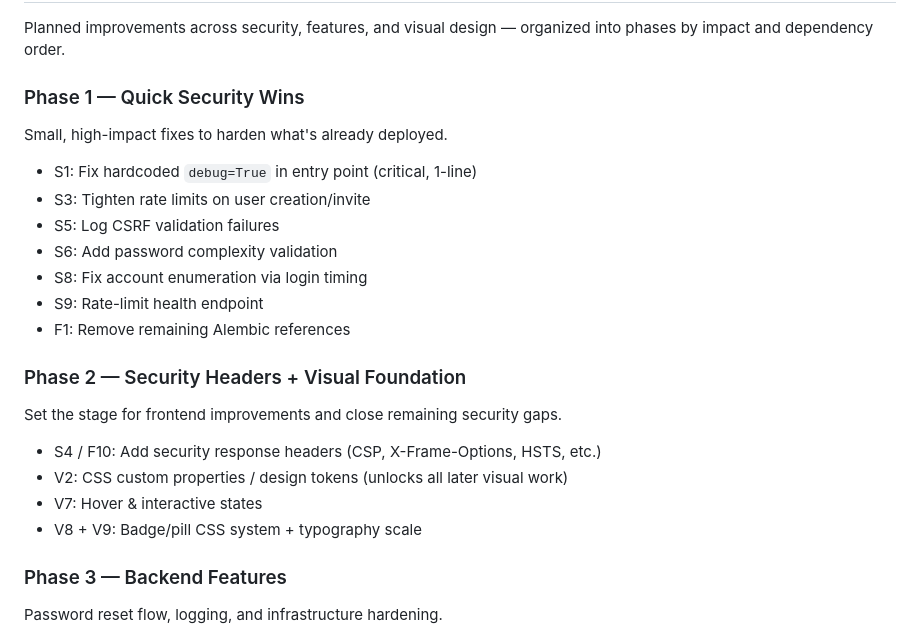
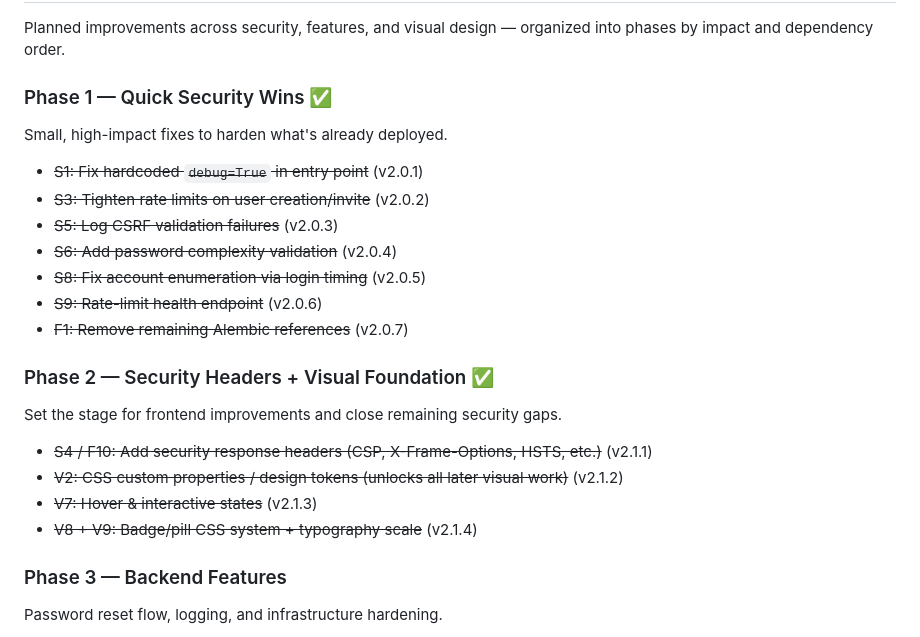
Before and after one commit to eavalenzuela/uvt_universal_vuln_tracker, a Markdown page: README.md, the part around the change. GitHub-like rendering.

Commit message:
Update changelog and README for Phase 2 completion
Add v2.1.1–v2.1.4 entries to CHANGELOG.md. Mark Phase 1 and Phase 2
as complete in README with version tags on each item.

Co-Authored-By: Claude Opus 4.6 <noreply@anthropic.com>

```diff
--- a/README.md
+++ b/README.md
@@ -167,24 +167,24 @@ flask shell   # Interactive Python shell with app context
 
 Planned improvements across security, features, and visual design — organized into phases by impact and dependency order.
 
-### Phase 1 — Quick Security Wins
+### Phase 1 — Quick Security Wins ✅
 Small, high-impact fixes to harden what's already deployed.
 
-- S1: Fix hardcoded `debug=True` in entry point (critical, 1-line)
-- S3: Tighten rate limits on user creation/invite
-- S5: Log CSRF validation failures
-- S6: Add password complexity validation
-- S8: Fix account enumeration via login timing
-- S9: Rate-limit health endpoint
-- F1: Remove remaining Alembic references
+- ~~S1: Fix hardcoded `debug=True` in entry point~~ (v2.0.1)
+- ~~S3: Tighten rate limits on user creation/invite~~ (v2.0.2)
+- ~~S5: Log CSRF validation failures~~ (v2.0.3)
+- ~~S6: Add password complexity validation~~ (v2.0.4)
+- ~~S8: Fix account enumeration via login timing~~ (v2.0.5)
+- ~~S9: Rate-limit health endpoint~~ (v2.0.6)
+- ~~F1: Remove remaining Alembic references~~ (v2.0.7)
 
-### Phase 2 — Security Headers + Visual Foundation
+### Phase 2 — Security Headers + Visual Foundation ✅
 Set the stage for frontend improvements and close remaining security gaps.
 
-- S4 / F10: Add security response headers (CSP, X-Frame-Options, HSTS, etc.)
-- V2: CSS custom properties / design tokens (unlocks all later visual work)
-- V7: Hover & interactive states
-- V8 + V9: Badge/pill CSS system + typography scale
+- ~~S4 / F10: Add security response headers (CSP, X-Frame-Options, HSTS, etc.)~~ (v2.1.1)
+- ~~V2: CSS custom properties / design tokens (unlocks all later visual work)~~ (v2.1.2)
+- ~~V7: Hover & interactive states~~ (v2.1.3)
+- ~~V8 + V9: Badge/pill CSS system + typography scale~~ (v2.1.4)
 
 ### Phase 3 — Backend Features
 Password reset flow, logging, and infrastructure hardening.
```
Also changed, not shown: docs/CHANGELOG.md (+20 -0 lines).
